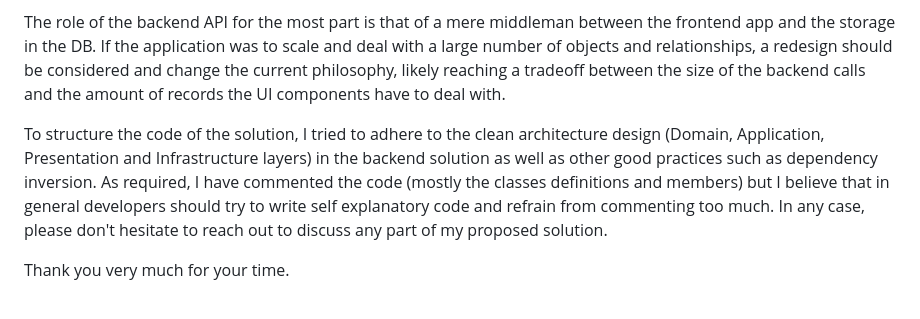
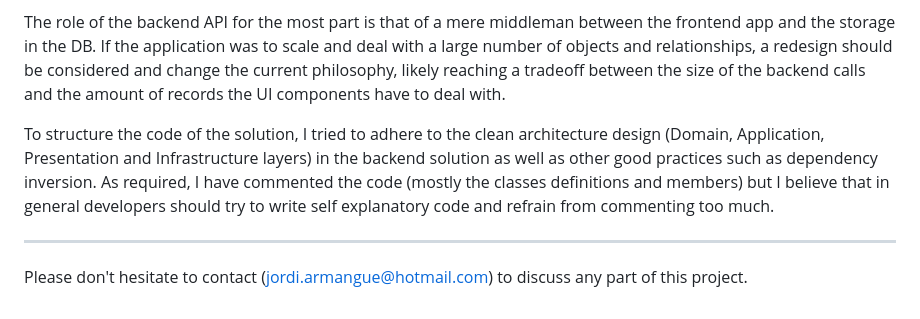
Before and after one commit to jarmanso7/ObjectManagementSystemFrontend, a Markdown page: README.md, the part around the change printed below. Drawn GitHub-style.

```diff
--- a/README.md
+++ b/README.md
@@ -61,6 +61,8 @@ Most of the transformation, searching and filtering is done in the frontend part
 
 The role of the backend API for the most part is that of a mere middleman between the frontend app and the storage in the DB. If the application was to scale and deal with a large number of objects and relationships, a redesign should be considered and change the current philosophy, likely reaching a tradeoff between the size of the backend calls and the amount of records the UI components have to deal with.
 
-To structure the code of the solution, I tried to adhere to the clean architecture design (Domain, Application, Presentation and Infrastructure layers) in the backend solution as well as other good practices such as dependency inversion. As required, I have commented the code (mostly the classes definitions and members) but I believe that in general developers should try to write self explanatory code and refrain from commenting too much. In any case, please don't hesitate to reach out to discuss any part of my proposed solution.
+To structure the code of the solution, I tried to adhere to the clean architecture design (Domain, Application, Presentation and Infrastructure layers) in the backend solution as well as other good practices such as dependency inversion. As required, I have commented the code (mostly the classes definitions and members) but I believe that in general developers should try to write self explanatory code and refrain from commenting too much.
 
-Thank you very much for your time.
+__________________________________________
+
+Please don't hesitate to contact (jordi.armangue@hotmail.com) to discuss any part of this project.
```
Also changed, not shown: other parts of README.md (+1 -1 lines).
